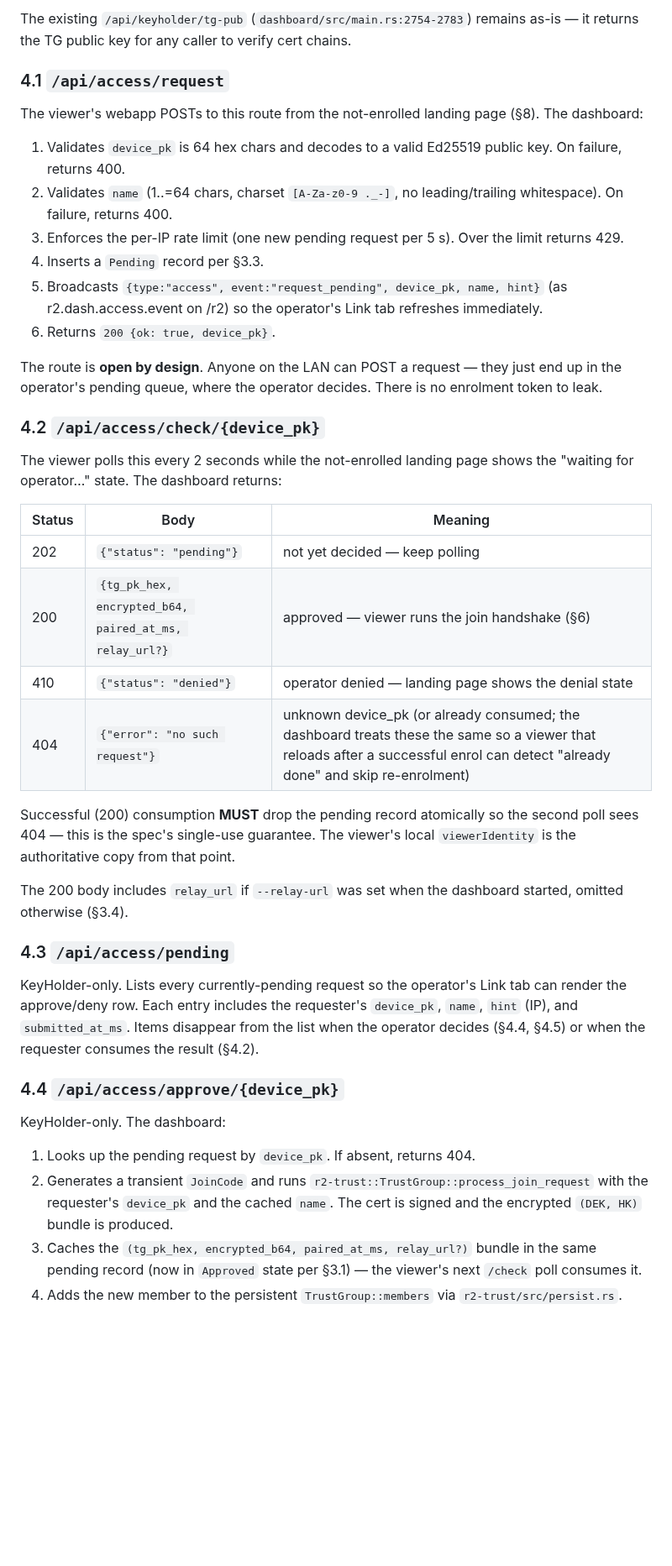
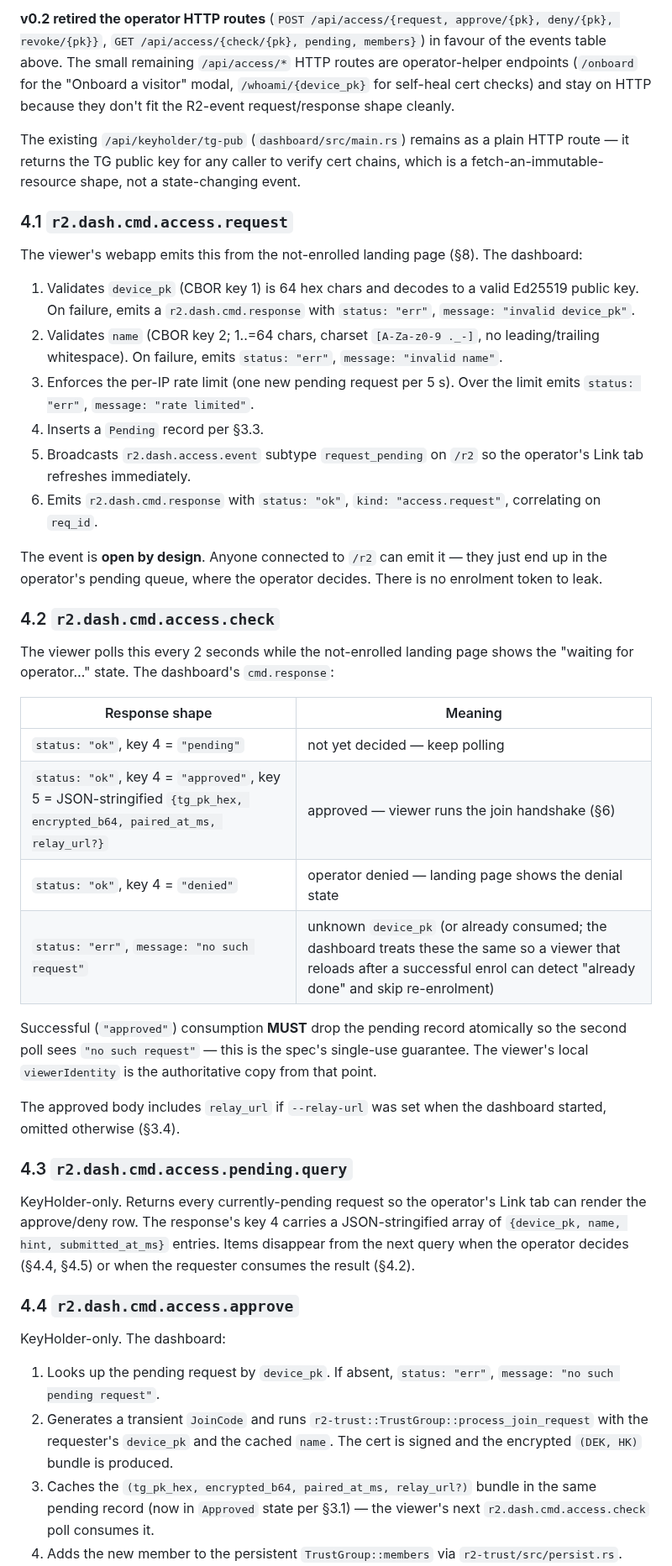
Before and after one commit to reality2-ai/r2-rocker, a Markdown page: specifications/SPEC-R2-ROCKER-ACCESS.md, the part around one of its changes. Shown at 84% size. Rendered like a GitHub page; blank space fills up the shorter version.

```diff
--- a/specifications/SPEC-R2-ROCKER-ACCESS.md
+++ b/specifications/SPEC-R2-ROCKER-ACCESS.md
@@ -369,72 +378,84 @@ any time; no implementation depends on them.
 
-The existing `/api/keyholder/tg-pub` (`dashboard/src/main.rs:2754-2783`)
-remains as-is — it returns the TG public key for any caller to
-verify cert chains.
+**v0.2 retired the operator HTTP routes** (`POST /api/access/{request,
+approve/{pk}, deny/{pk}, revoke/{pk}}`, `GET /api/access/{check/{pk},
+pending, members}`) in favour of the events table above. The
+small remaining `/api/access/*` HTTP routes are operator-helper
+endpoints (`/onboard` for the "Onboard a visitor" modal,
+`/whoami/{device_pk}` for self-heal cert checks) and stay on
+HTTP because they don't fit the R2-event request/response
+shape cleanly.
 
-### 4.1 `/api/access/request`
+The existing `/api/keyholder/tg-pub` (`dashboard/src/main.rs`)
+remains as a plain HTTP route — it returns the TG public key for
+any caller to verify cert chains, which is a fetch-an-immutable-
+resource shape, not a state-changing event.
 
-The viewer's webapp POSTs to this route from the not-enrolled
-landing page (§8). The dashboard:
+### 4.1 `r2.dash.cmd.access.request`
 
-1. Validates `device_pk` is 64 hex chars and decodes to a valid
-   Ed25519 public key. On failure, returns 400.
-2. Validates `name` (1..=64 chars, charset
-   `[A-Za-z0-9 ._-]`, no leading/trailing whitespace). On
-   failure, returns 400.
+The viewer's webapp emits this from the not-enrolled landing
+page (§8). The dashboard:
+
+1. Validates `device_pk` (CBOR key 1) is 64 hex chars and decodes
+   to a valid Ed25519 public key. On failure, emits a
+   `r2.dash.cmd.response` with `status: "err"`, `message: "invalid device_pk"`.
+2. Validates `name` (CBOR key 2; 1..=64 chars, charset
+   `[A-Za-z0-9 ._-]`, no leading/trailing whitespace). On failure,
+   emits `status: "err"`, `message: "invalid name"`.
 3. Enforces the per-IP rate limit (one new pending request per 5 s).
-   Over the limit returns 429.
+   Over the limit emits `status: "err"`, `message: "rate limited"`.
 4. Inserts a `Pending` record per §3.3.
-5. Broadcasts `{type:"access", event:"request_pending", device_pk,
-   name, hint}` (as r2.dash.access.event on /r2) so the operator's Link tab
-   refreshes immediately.
-6. Returns `200 {ok: true, device_pk}`.
+5. Broadcasts `r2.dash.access.event` subtype `request_pending` on
+   `/r2` so the operator's Link tab refreshes immediately.
+6. Emits `r2.dash.cmd.response` with `status: "ok"`,
+   `kind: "access.request"`, correlating on `req_id`.
 
-The route is **open by design**. Anyone on the LAN can POST a
-request — they just end up in the operator's pending queue,
+The event is **open by design**. Anyone connected to `/r2` can
+emit it — they just end up in the operator's pending queue,
 where the operator decides. There is no enrolment token to leak.
 
-### 4.2 `/api/access/check/{device_pk}`
+### 4.2 `r2.dash.cmd.access.check`
 
 The viewer polls this every 2 seconds while the not-enrolled
 landing page shows the "waiting for operator…" state. The
-dashboard returns:
+dashboard's `cmd.response`:
 
-| Status | Body | Meaning |
-|---|---|---|
-| 202 | `{"status": "pending"}` | not yet decided — keep polling |
-| 200 | `{tg_pk_hex, encrypted_b64, paired_at_ms, relay_url?}` | approved — viewer runs the join handshake (§6) |
-| 410 | `{"status": "denied"}` | operator denied — landing page shows the denial state |
-| 404 | `{"error": "no such request"}` | unknown device_pk (or already consumed; the dashboard treats these the same so a viewer that reloads after a successful enrol can detect "already done" and skip re-enrolment) |
+| Response shape | Meaning |
+|---|---|
+| `status: "ok"`, key 4 = `"pending"` | not yet decided — keep polling |
+| `status: "ok"`, key 4 = `"approved"`, key 5 = JSON-stringified `{tg_pk_hex, encrypted_b64, paired_at_ms, relay_url?}` | approved — viewer runs the join handshake (§6) |
+| `status: "ok"`, key 4 = `"denied"` | operator denied — landing page shows the denial state |
+| `status: "err"`, `message: "no such request"` | unknown `device_pk` (or already consumed; the dashboard treats these the same so a viewer that reloads after a successful enrol can detect "already done" and skip re-enrolment) |
 
-Successful (200) consumption **MUST** drop the pending record
-atomically so the second poll sees 404 — this is the spec's
-single-use guarantee. The viewer's local `viewerIdentity` is the
-authoritative copy from that point.
+Successful (`"approved"`) consumption **MUST** drop the pending
+record atomically so the second poll sees `"no such request"` —
+this is the spec's single-use guarantee. The viewer's local
+`viewerIdentity` is the authoritative copy from that point.
 
-The 200 body includes `relay_url` if `--relay-url` was set when
-the dashboard started, omitted otherwise (§3.4).
+The approved body includes `relay_url` if `--relay-url` was set
+when the dashboard started, omitted otherwise (§3.4).
 
-### 4.3 `/api/access/pending`
+### 4.3 `r2.dash.cmd.access.pending.query`
 
-KeyHolder-only. Lists every currently-pending request so the
-operator's Link tab can render the approve/deny row. Each entry
-includes the requester's `device_pk`, `name`, `hint` (IP), and
-`submitted_at_ms`. Items disappear from the list when the
-operator decides (§4.4, §4.5) or when the requester consumes the
-result (§4.2).
+KeyHolder-only. Returns every currently-pending request so the
+operator's Link tab can render the approve/deny row. The
+response's key 4 carries a JSON-stringified array of
+`{device_pk, name, hint, submitted_at_ms}` entries. Items
+disappear from the next query when the operator decides
+(§4.4, §4.5) or when the requester consumes the result (§4.2).
 
-### 4.4 `/api/access/approve/{device_pk}`
+### 4.4 `r2.dash.cmd.access.approve`
 
 KeyHolder-only. The dashboard:
 
 1. Looks up the pending request by `device_pk`. If absent,
-   returns 404.
+   `status: "err"`, `message: "no such pending request"`.
 2. Generates a transient `JoinCode` and runs
    `r2-trust::TrustGroup::process_join_request` with the
    requester's `device_pk` and the cached `name`. The cert is
    signed and the encrypted `(DEK, HK)` bundle is produced.
 3. Caches the `(tg_pk_hex, encrypted_b64, paired_at_ms, relay_url?)`
    bundle in the same pending record (now in `Approved` state per
-   §3.1) — the viewer's next `/check` poll consumes it.
+   §3.1) — the viewer's next `r2.dash.cmd.access.check` poll
+   consumes it.
 4. Adds the new member to the persistent `TrustGroup::members`
    via `r2-trust/src/persist.rs`.
```
Also changed, not shown: other parts of specifications/SPEC-R2-ROCKER-ACCESS.md (+153 -131 lines).
